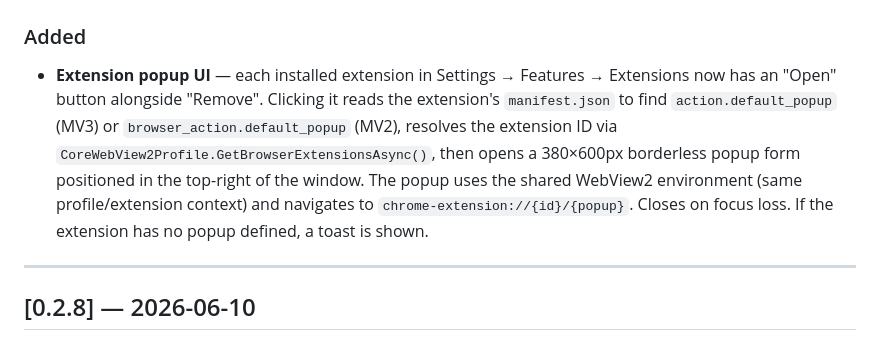
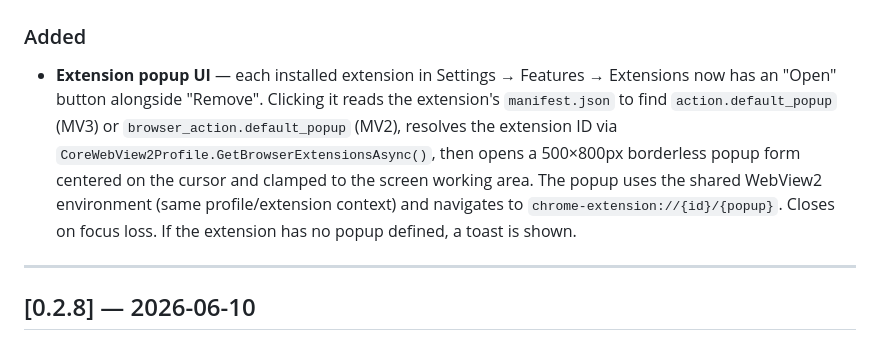
Before and after one commit to sm1else-bot/flint, a Markdown page: CHANGELOG.md, the part around one of its changes. GitHub-like rendering.

```diff
--- a/CHANGELOG.md
+++ b/CHANGELOG.md
@@ -5,5 +9,5 @@
 ### Added
-- **Extension popup UI** — each installed extension in Settings → Features → Extensions now has an "Open" button alongside "Remove". Clicking it reads the extension's `manifest.json` to find `action.default_popup` (MV3) or `browser_action.default_popup` (MV2), resolves the extension ID via `CoreWebView2Profile.GetBrowserExtensionsAsync()`, then opens a 380×600px borderless popup form positioned in the top-right of the window. The popup uses the shared WebView2 environment (same profile/extension context) and navigates to `chrome-extension://{id}/{popup}`. Closes on focus loss. If the extension has no popup defined, a toast is shown.
+- **Extension popup UI** — each installed extension in Settings → Features → Extensions now has an "Open" button alongside "Remove". Clicking it reads the extension's `manifest.json` to find `action.default_popup` (MV3) or `browser_action.default_popup` (MV2), resolves the extension ID via `CoreWebView2Profile.GetBrowserExtensionsAsync()`, then opens a 500×800px borderless popup form centered on the cursor and clamped to the screen working area. The popup uses the shared WebView2 environment (same profile/extension context) and navigates to `chrome-extension://{id}/{popup}`. Closes on focus loss. If the extension has no popup defined, a toast is shown.
 
 ---
 
```
Also changed, not shown: other parts of CHANGELOG.md (+4 -0 lines).
